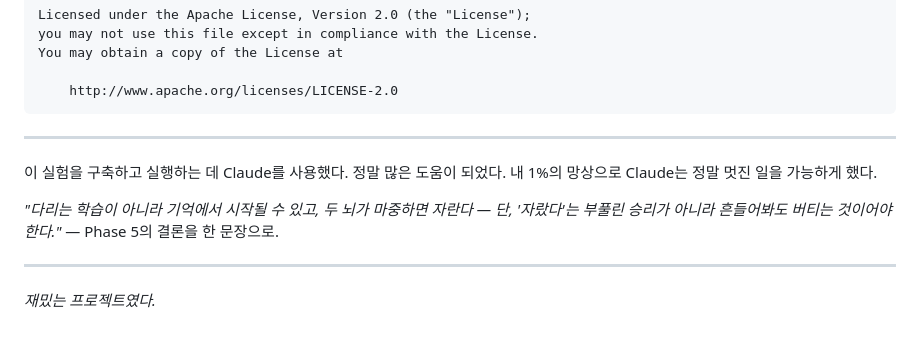
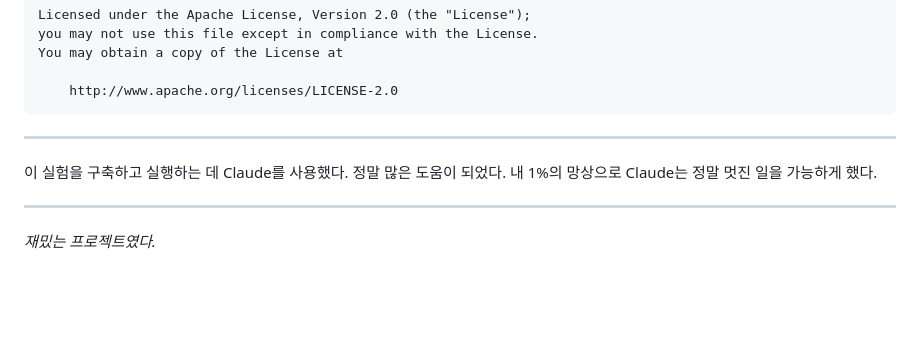
Before and after one commit to HalmoneySonmat/split-maze, a Markdown page: README.md, the part around the change. Drawn GitHub-style; blank space fills up the shorter version.

```diff
--- a/README.md
+++ b/README.md
@@ -391,9 +391,6 @@ You may obtain a copy of the License at
 
 이 실험을 구축하고 실행하는 데 Claude를 사용했다. 정말 많은 도움이 되었다. 내 1%의 망상으로 Claude는 정말 멋진 일을 가능하게 했다.
 
-*"다리는 학습이 아니라 기억에서 시작될 수 있고, 두 뇌가 마중하면 자란다 — 단, '자랐다'는
-부풀린 승리가 아니라 흔들어봐도 버티는 것이어야 한다."* — Phase 5의 결론을 한 문장으로.
-
 ---
 
 *재밌는 프로젝트였다.*
```
